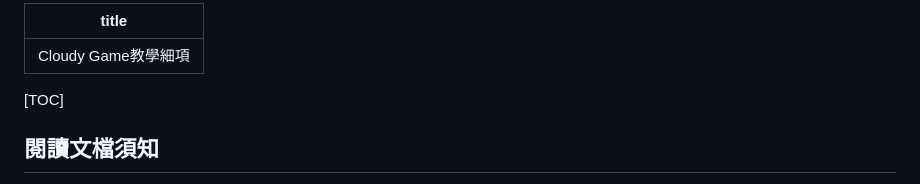
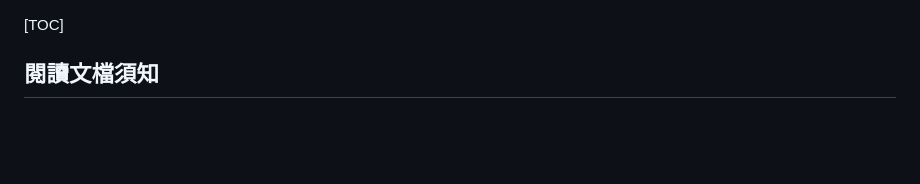
Before and after one commit to Remixfan0912/Remixfan0912.github.io, a Markdown page: Cloudy Adventure Document.md, the part around the change. Drawn GitHub-style; blank space fills up the shorter version.

```diff
--- a/Cloudy Adventure Document.md
+++ b/Cloudy Adventure Document.md
@@ -1,8 +1,3 @@
----
-title: Cloudy Game教學細項
-
----
-
 [TOC]
 ## 閱讀文檔須知
 - 程式須知
```
